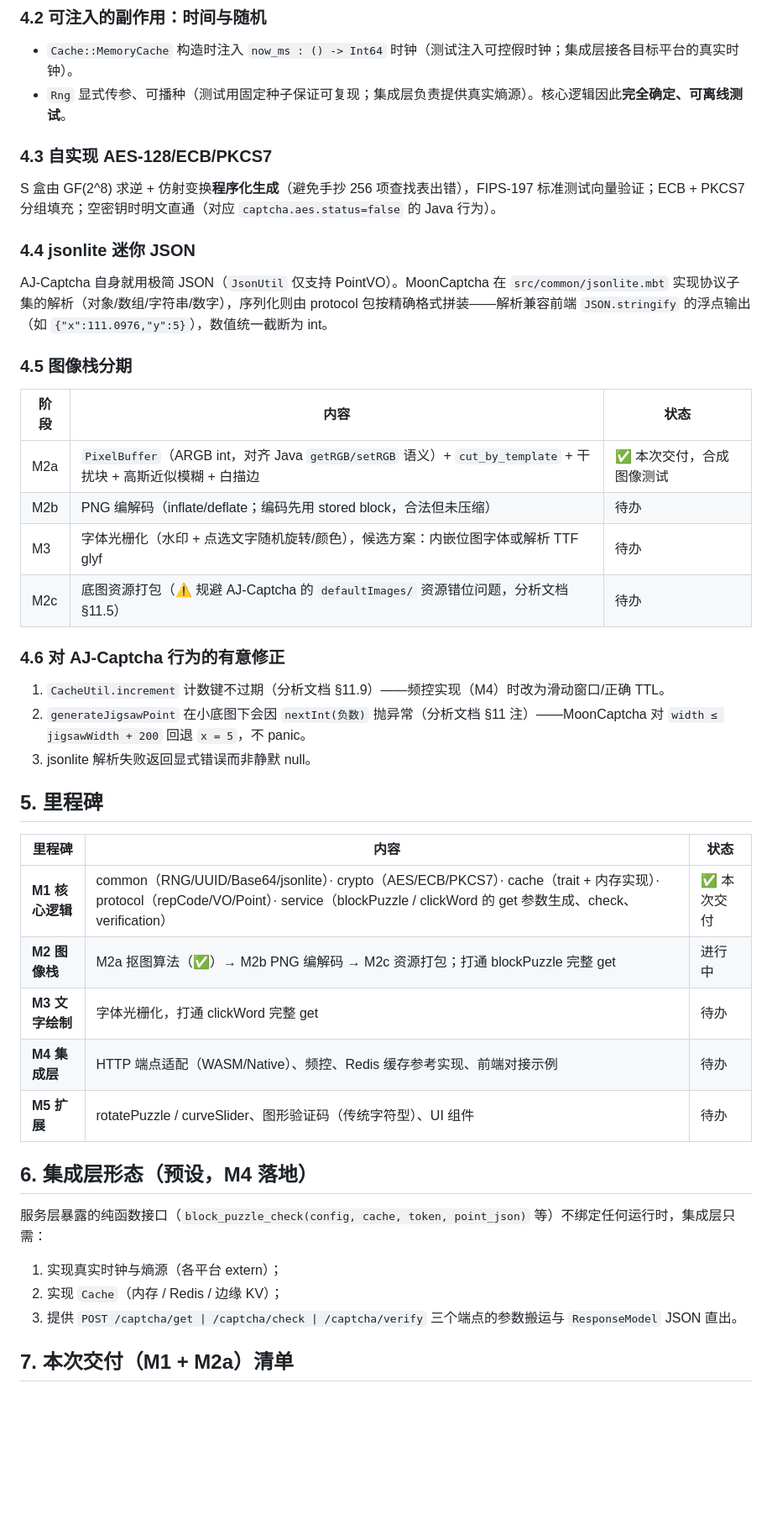
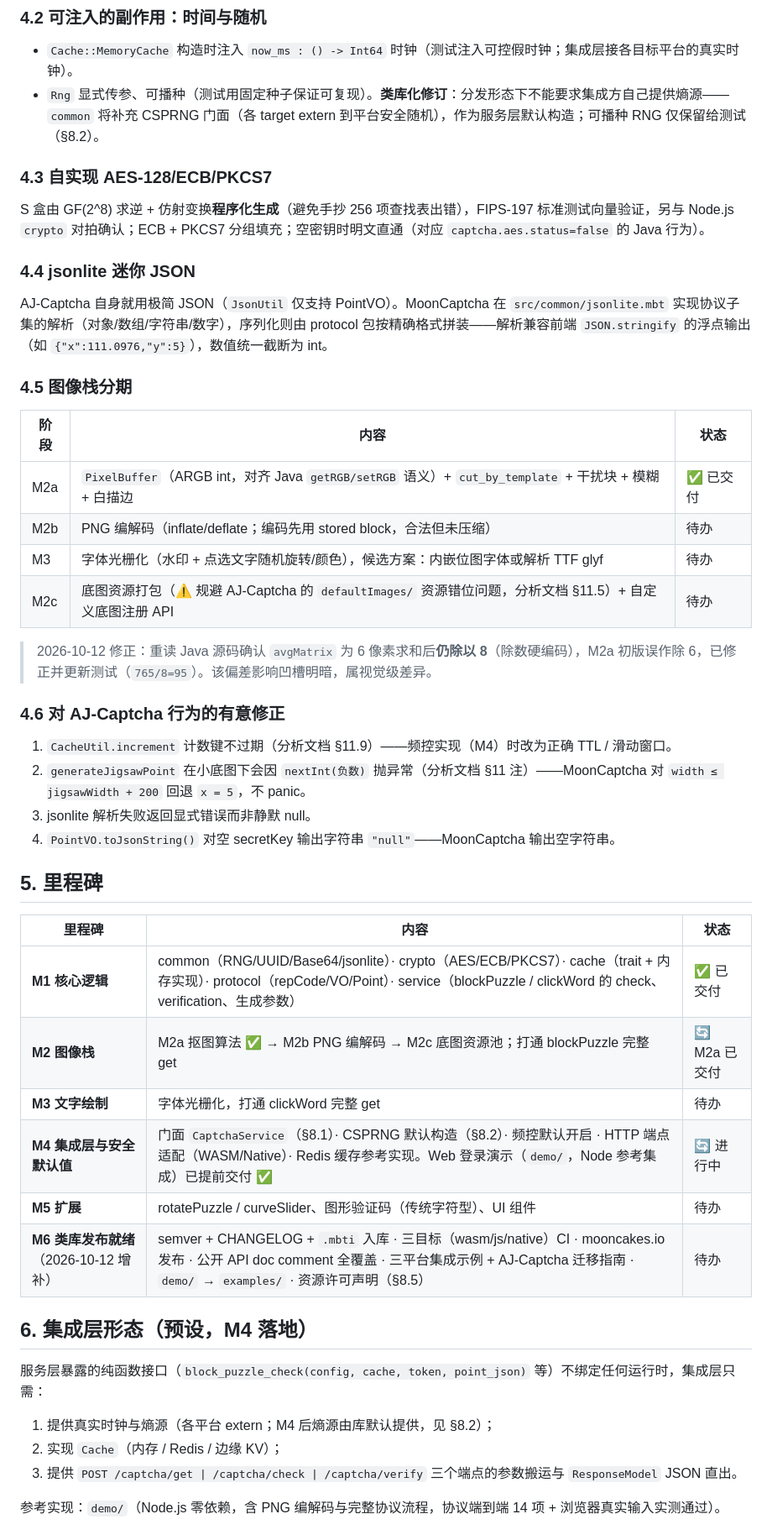
Before and after one commit to darkmi/MoonCaptcha, a Markdown page: docs/migration-design.md, the part around one of its changes. Shown at 84% size. Rendered like a GitHub page; blank space fills up the shorter version.

```diff
--- a/docs/migration-design.md
+++ b/docs/migration-design.md
@@ -72,11 +74,11 @@
 ### 4.2 可注入的副作用：时间与随机
 
 - `Cache::MemoryCache` 构造时注入 `now_ms : () -> Int64` 时钟（测试注入可控假时钟；集成层接各目标平台的真实时钟）。
-- `Rng` 显式传参、可播种（测试用固定种子保证可复现；集成层负责提供真实熵源）。核心逻辑因此**完全确定、可离线测试**。
+- `Rng` 显式传参、可播种（测试用固定种子保证可复现）。**类库化修订**：分发形态下不能要求集成方自己提供熵源——`common` 将补充 CSPRNG 门面（各 target extern 到平台安全随机），作为服务层默认构造；可播种 RNG 仅保留给测试（§8.2）。
 
 ### 4.3 自实现 AES-128/ECB/PKCS7
 
-S 盒由 GF(2^8) 求逆 + 仿射变换**程序化生成**（避免手抄 256 项查找表出错），FIPS-197 标准测试向量验证；ECB + PKCS7 分组填充；空密钥时明文直通（对应 `captcha.aes.status=false` 的 Java 行为）。
+S 盒由 GF(2^8) 求逆 + 仿射变换**程序化生成**（避免手抄 256 项查找表出错），FIPS-197 标准测试向量验证，另与 Node.js `crypto` 对拍确认；ECB + PKCS7 分组填充；空密钥时明文直通（对应 `captcha.aes.status=false` 的 Java 行为）。
 
 ### 4.4 jsonlite 迷你 JSON
 
@@ -86,34 +88,38 @@ AJ-Captcha 自身就用极简 JSON（`JsonUtil` 仅支持 PointVO）。MoonCaptc
 
 | 阶段 | 内容 | 状态 |
 | --- | --- | --- |
-| M2a | `PixelBuffer`（ARGB int，对齐 Java `getRGB/setRGB` 语义）+ `cut_by_template` + 干扰块 + 高斯近似模糊 + 白描边 | ✅ 本次交付，合成图像测试 |
+| M2a | `PixelBuffer`（ARGB int，对齐 Java `getRGB/setRGB` 语义）+ `cut_by_template` + 干扰块 + 模糊 + 白描边 | ✅ 已交付 |
 | M2b | PNG 编解码（inflate/deflate；编码先用 stored block，合法但未压缩） | 待办 |
 | M3 | 字体光栅化（水印 + 点选文字随机旋转/颜色），候选方案：内嵌位图字体或解析 TTF glyf | 待办 |
-| M2c | 底图资源打包（⚠️ 规避 AJ-Captcha 的 `defaultImages/` 资源错位问题，分析文档 §11.5） | 待办 |
+| M2c | 底图资源打包（⚠️ 规避 AJ-Captcha 的 `defaultImages/` 资源错位问题，分析文档 §11.5）+ 自定义底图注册 API | 待办 |
+
+> 2026-10-12 修正：重读 Java 源码确认 `avgMatrix` 为 6 像素求和后**仍除以 8**（除数硬编码），M2a 初版误作除 6，已修正并更新测试（`765/8=95`）。该偏差影响凹槽明暗，属视觉级差异。
 
 ### 4.6 对 AJ-Captcha 行为的有意修正
 
-1. `CacheUtil.increment` 计数键不过期（分析文档 §11.9）——频控实现（M4）时改为滑动窗口/正确 TTL。
+1. `CacheUtil.increment` 计数键不过期（分析文档 §11.9）——频控实现（M4）时改为正确 TTL / 滑动窗口。
 2. `generateJigsawPoint` 在小底图下会因 `nextInt(负数)` 抛异常（分析文档 §11 注）——MoonCaptcha 对 `width ≤ jigsawWidth + 200` 回退 `x = 5`，不 panic。
 3. jsonlite 解析失败返回显式错误而非静默 null。
+4. `PointVO.toJsonString()` 对空 secretKey 输出字符串 `"null"`——MoonCaptcha 输出空字符串。
 
 ## 5. 里程碑
 
 | 里程碑 | 内容 | 状态 |
 | --- | --- | --- |
-| **M1 核心逻辑** | common（RNG/UUID/Base64/jsonlite）· crypto（AES/ECB/PKCS7）· cache（trait + 内存实现）· protocol（repCode/VO/Point）· service（blockPuzzle / clickWord 的 get 参数生成、check、verification） | ✅ 本次交付 |
-| **M2 图像栈** | M2a 抠图算法（✅）→ M2b PNG 编解码 → M2c 资源打包；打通 blockPuzzle 完整 get | 进行中 |
+| **M1 核心逻辑** | common（RNG/UUID/Base64/jsonlite）· crypto（AES/ECB/PKCS7）· cache（trait + 内存实现）· protocol（repCode/VO/Point）· service（blockPuzzle / clickWord 的 check、verification、生成参数） | ✅ 已交付 |
+| **M2 图像栈** | M2a 抠图算法 ✅ → M2b PNG 编解码 → M2c 底图资源池；打通 blockPuzzle 完整 get | 🔄 M2a 已交付 |
 | **M3 文字绘制** | 字体光栅化，打通 clickWord 完整 get | 待办 |
-| **M4 集成层** | HTTP 端点适配（WASM/Native）、频控、Redis 缓存参考实现、前端对接示例 | 待办 |
+| **M4 集成层与安全默认值** | 门面 `CaptchaService`（§8.1）· CSPRNG 默认构造（§8.2）· 频控默认开启 · HTTP 端点适配（WASM/Native）· Redis 缓存参考实现。Web 登录演示（`demo/`，Node 参考集成）已提前交付 ✅ | 🔄 进行中 |
 | **M5 扩展** | rotatePuzzle / curveSlider、图形验证码（传统字符型）、UI 组件 | 待办 |
+| **M6 类库发布就绪**（2026-10-12 增补） | semver + CHANGELOG + `.mbti` 入库 · 三目标（wasm/js/native）CI · mooncakes.io 发布 · 公开 API doc comment 全覆盖 · 三平台集成示例 + AJ-Captcha 迁移指南 · `demo/` → `examples/` · 资源许可声明（§8.5） | 待办 |
 
 ## 6. 集成层形态（预设，M4 落地）
 
 服务层暴露的纯函数接口（`block_puzzle_check(config, cache, token, point_json)` 等）不绑定任何运行时，集成层只需：
 
-1. 实现真实时钟与熵源（各平台 extern）；
+1. 提供真实时钟与熵源（各平台 extern；M4 后熵源由库默认提供，见 §8.2）；
 2. 实现 `Cache`（内存 / Redis / 边缘 KV）；
 3. 提供 `POST /captcha/get | /captcha/check | /captcha/verify` 三个端点的参数搬运与 `ResponseModel` JSON 直出。
 
-## 7. 本次交付（M1 + M2a）清单
+参考实现：`demo/`（Node.js 零依赖，含 PNG 编解码与完整协议流程，协议端到端 14 项 + 浏览器真实输入实测通过）。
 
```
Also changed, not shown: other parts of docs/migration-design.md (+68 -20 lines).
